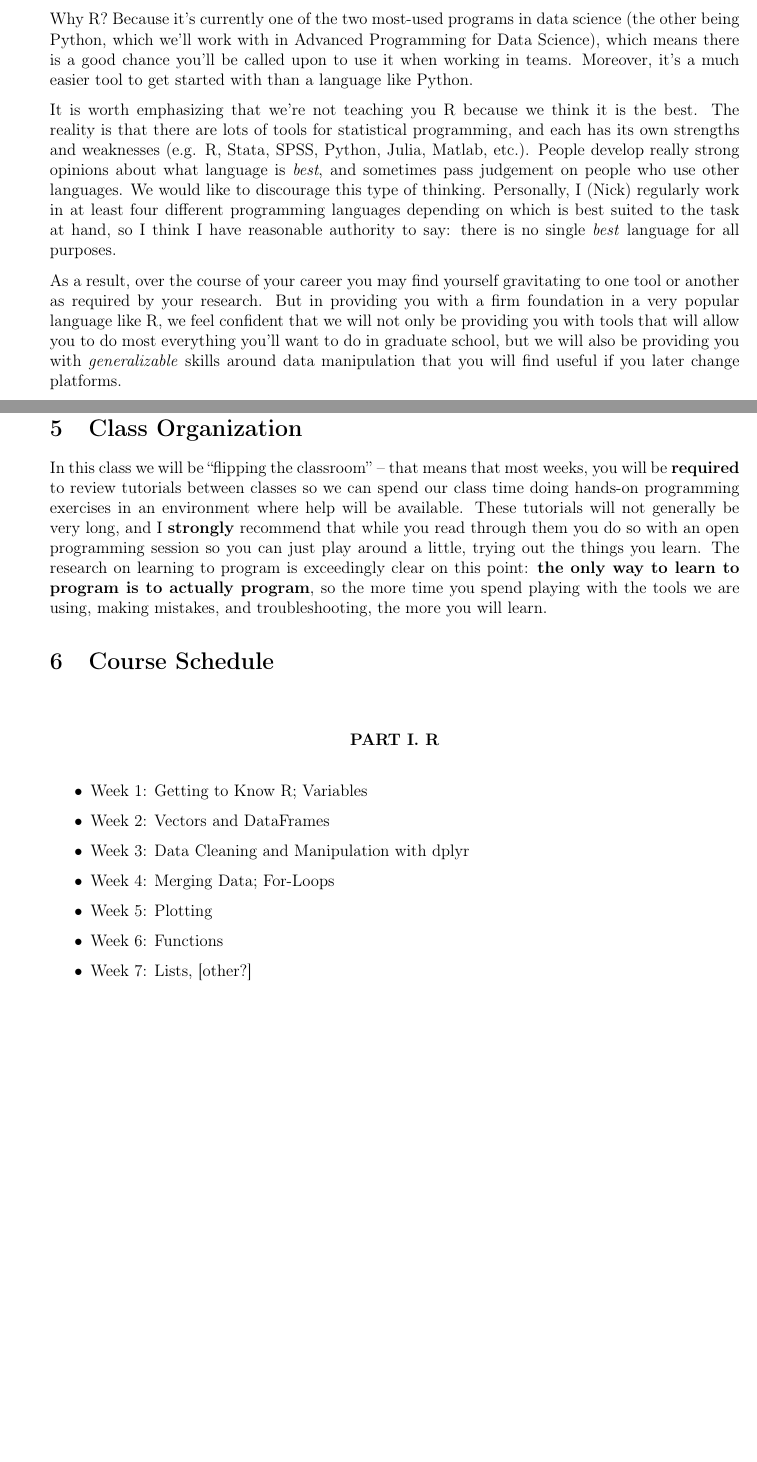
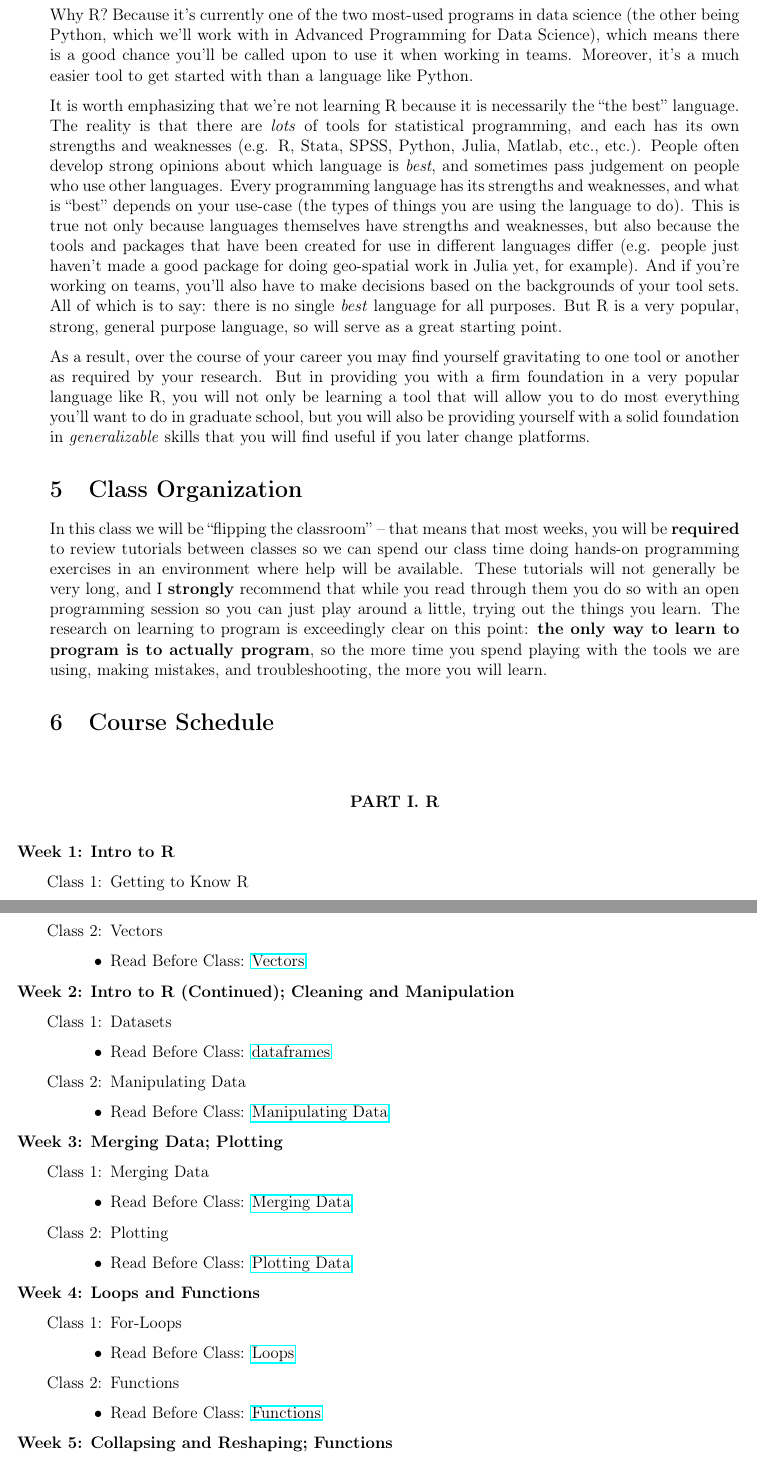
Before and after one commit to nickeubank/data-science-in-julia, a LaTeX document (syllabus/Syllabus_Programming_for_DataScience.tex): two parts of pages 2 and 3 of 4 before the commit and two parts of pages 3 and 4 of 5 after it, joined at a grey line, cut so that both start at the same text, the shorter picture padded with empty space. Compiled offline with pdfLaTeX.

Commit message:
major syllabus updates, especially in R sections

```diff
--- a/syllabus/Syllabus_Programming_for_DataScience.tex
+++ b/syllabus/Syllabus_Programming_for_DataScience.tex
@@ -39,6 +39,7 @@
 \usepackage{epigraph}
 \usepackage{appendix}
 
+\usepackage{enumitem}
 
 \renewcommand{\topfraction}{.85}
 \renewcommand{\bottomfraction}{.7}
@@ -147,9 +171,9 @@ In this class we will be focused on teaching you to use a program for statistica
 
 Why R? Because it's currently one of the two most-used programs in data science (the other being Python, which we'll work with in Advanced Programming for Data Science), which means there is a good chance you'll be called upon to use it when working in teams. Moreover, it's a much easier tool to get started with than a language like Python.
 
-It is worth emphasizing that we're not teaching you R because we think it is the best. The reality is that there are lots of tools for statistical programming, and each has its own strengths and weaknesses (e.g. R, Stata, SPSS, Python, Julia, Matlab, etc.). People develop really strong opinions about what language is \emph{best}, and sometimes pass judgement on people who use other languages. We would like to discourage this type of thinking. Personally, I (Nick) regularly work in at least four different programming languages depending on which is best suited to the task at hand, so I think I have reasonable authority to say: there is no single \emph{best} language for all purposes.
+It is worth emphasizing that we're not learning R because it is necessarily the ``the best'' language. The reality is that there are \emph{lots} of tools for statistical programming, and each has its own strengths and weaknesses (e.g. R, Stata, SPSS, Python, Julia, Matlab, etc., etc.). People often develop strong opinions about which language is \emph{best}, and sometimes pass judgement on people who use other languages. Every programming language has its strengths and weaknesses, and what is ``best'' depends on your use-case (the types of things you are using the language to do). This is true not only because languages themselves have strengths and weaknesses, but also because the tools and packages that have been created for use in different languages differ (e.g. people just haven't made a good package for doing geo-spatial work in Julia yet, for example). And if you're working on teams, you'll also have to make decisions based on the backgrounds of your tool sets. All of which is to say: there is no single \emph{best} language for all purposes. But R is a very popular, strong, general purpose language, so will serve as a great starting point.
 
-As a result, over the course of your career you may find yourself gravitating to one tool or another as required by your research. But in providing you with a firm foundation in a very popular language like R, we feel confident that we will not only be providing you with tools that will allow you to do most everything you'll want to do in graduate school, but we will also be providing you with \emph{generalizable} skills around data manipulation that you will find useful if you later change platforms.
+As a result, over the course of your career you may find yourself gravitating to one tool or another as required by your research. But in providing you with a firm foundation in a very popular language like R, you will not only be learning a tool that will allow you to do most everything you'll want to do in graduate school, but you will also be providing yourself with a solid foundation in \emph{generalizable} skills that you will find useful if you later change platforms.
 
 \section{Class Organization}
 
@@ -208,6 +232,9 @@ In this class we will be ``flipping the classroom'' -- that means that most week
 
 \section{Course Schedule}
 
+\setlist[enumerate,2]{leftmargin=0.5cm}
+\setlist[itemize,1]{leftmargin=0cm}
+
 
 \vspace{.4in}
 \begin{center}
@@ -215,12 +242,54 @@ In this class we will be ``flipping the classroom'' -- that means that most week
 \end{center}
 \vspace{.2in}
 
-\begin{itemize}
-	\item Week 1: Getting to Know R; Variables
-	\item Week 2: Vectors and DataFrames
-	\item Week 3: Data Cleaning and Manipulation with dplyr
-	\item Week 4: Merging Data; For-Loops
-	\item Week 5: Plotting
-	\item Week 6: Functions
-	\item Week 7: Lists, [other?]
-\end{itemize}
+\begin{enumerate}[label=\textbf{Week \arabic*:}]
+	\item \textbf{Intro to R}
+	\begin{enumerate}[label=Class \arabic*:]
+		\item Getting to Know R
+		\begin{itemize}
+			\item Read Before Class: \href{https://nickeubank.github.io/rfordatascience/html/introduction.html}{Welcome to R!}
+		\end{itemize}
+		\item Vectors
+		\begin{itemize}
+			\item Read Before Class: \href{https://nickeubank.github.io/rfordatascience/html/vectors.html}{Vectors}
+		\end{itemize}
+	\end{enumerate}
+
+	\item \textbf{Intro to R (Continued); Cleaning and Manipulation}
+	\begin{enumerate}[label=Class \arabic*:]
+		\item Datasets
+		\begin{itemize}
+			\item Read Before Class: \href{https://nickeubank.github.io/rfordatascience/html/dataframes.html}{dataframes}
+		\end{itemize}
+		\item Manipulating Data
+		\begin{itemize}
+			\item Read Before Class: \href{https://nickeubank.github.io/rfordatascience/html/modifying-data.html}{Manipulating Data}
+		\end{itemize}
+	\end{enumerate}
+
+	\item \textbf{Merging Data; Plotting}
+	\begin{enumerate}[label=Class \arabic*:]
+		\item Merging Data
+		\begin{itemize}
+			\item Read Before Class: \href{https://nickeubank.github.io/rfordatascience/html/merging-appending.html}{Merging Data}
+		\end{itemize}
+		\item Plotting
+		\begin{itemize}
+			\item Read Before Class: \href{https://nickeubank.github.io/rfordatascience/html/plotting.html}{Plotting Data}
+		\end{itemize}
+	\end{enumerate}
+
+	\item \textbf{Loops and Functions}
+	\begin{enumerate}[label=Class \arabic*:]
+		\item For-Loops
+		\begin{itemize}
+			\item Read Before Class: \href{https://nickeubank.github.io/rfordatascience/html/loops.html}{Loops}
+		\end{itemize}
+		\item Functions
+		\begin{itemize}
+			\item Read Before Class: \href{https://nickeubank.github.io/rfordatascience/html/functions.html}{Functions}
+		\end{itemize}
+	\end{enumerate}
+
+	\item \textbf{Collapsing and Reshaping; Functions}
+	\begin{enumerate}[label=Class \arabic*:]
```
Also changed, not shown: syllabus/Syllabus_Programming_for_DataScience.pdf, syllabus/Syllabus_Programming_for_DataScience.tex (108 more changed lines).
